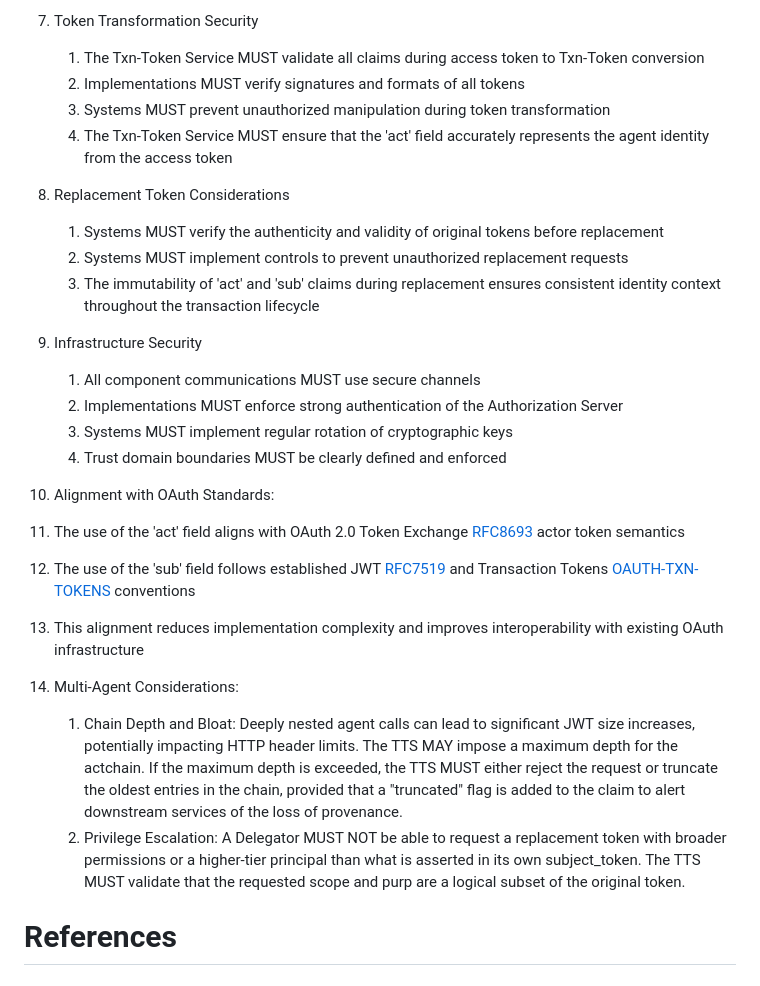
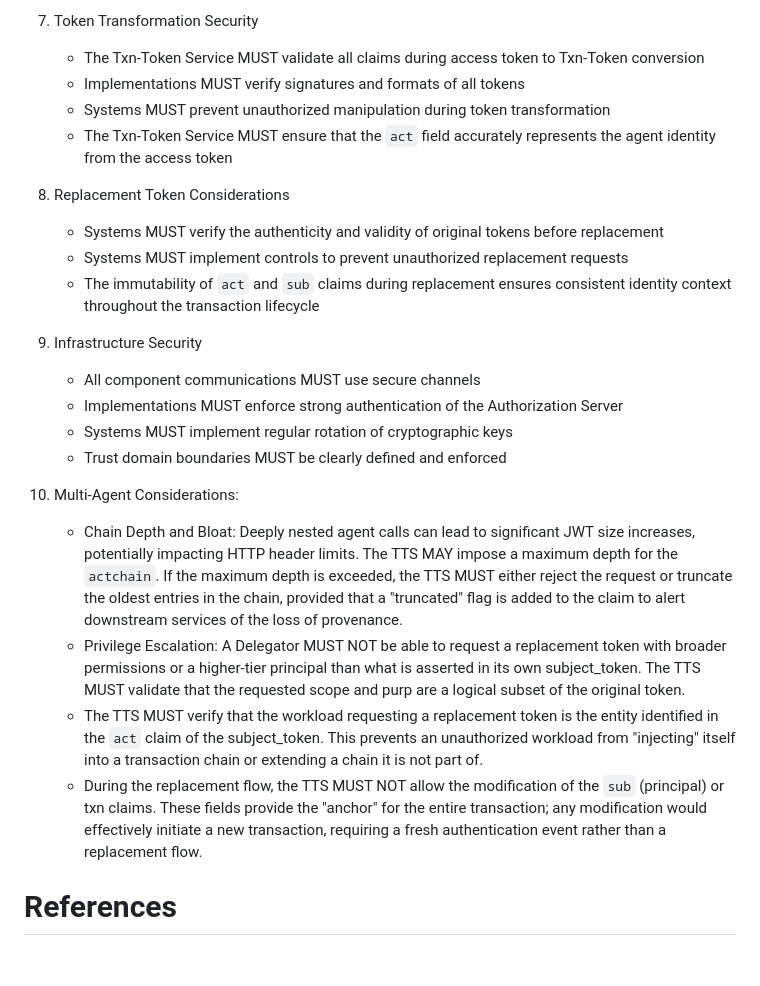
Before and after one commit to ashayraut/oauth-transactiontokens-for-agents, a Markdown page: draft-oauth-transaction-tokens-for-agents.md, the part around one of its changes. Rendered like a GitHub page.

```diff
--- a/draft-oauth-transaction-tokens-for-agents.md
+++ b/draft-oauth-transaction-tokens-for-agents.md
@@ -433,30 +471,26 @@ Order: The array MUST be ordered from the first delegating agent to the most rec
 
 7. Token Transformation Security
-   1. The Txn-Token Service MUST validate all claims during access token to Txn-Token conversion
-   1. Implementations MUST verify signatures and formats of all tokens
-   1. Systems MUST prevent unauthorized manipulation during token transformation
-   1. The Txn-Token Service MUST ensure that the 'act' field accurately represents the agent identity from the access token
+   * The Txn-Token Service MUST validate all claims during access token to Txn-Token conversion
+   * Implementations MUST verify signatures and formats of all tokens
+   * Systems MUST prevent unauthorized manipulation during token transformation
+   * The Txn-Token Service MUST ensure that the `act` field accurately represents the agent identity from the access token
 
 8. Replacement Token Considerations
-   1. Systems MUST verify the authenticity and validity of original tokens before replacement
-   1. Systems MUST implement controls to prevent unauthorized replacement requests
-   1. The immutability of 'act' and 'sub' claims during replacement ensures consistent identity context throughout the transaction lifecycle
+   * Systems MUST verify the authenticity and validity of original tokens before replacement
+   * Systems MUST implement controls to prevent unauthorized replacement requests
+   * The immutability of `act` and `sub` claims during replacement ensures consistent identity context throughout the transaction lifecycle
 
 9. Infrastructure Security
-   1. All component communications MUST use secure channels
-   1. Implementations MUST enforce strong authentication of the Authorization Server
-   1. Systems MUST implement regular rotation of cryptographic keys
-   1. Trust domain boundaries MUST be clearly defined and enforced
+   * All component communications MUST use secure channels
+   * Implementations MUST enforce strong authentication of the Authorization Server
+   * Systems MUST implement regular rotation of cryptographic keys
+   * Trust domain boundaries MUST be clearly defined and enforced
 
-10. Alignment with OAuth Standards:
-   1. The use of the 'act' field aligns with OAuth 2.0 Token Exchange [RFC8693](https://tools.ietf.org/html/rfc8693) actor token semantics
-   1. The use of the 'sub' field follows established JWT [RFC7519](https://tools.ietf.org/html/rfc7519) and Transaction Tokens [OAUTH-TXN-TOKENS](https://drafts.oauth.net/oauth-transaction-tokens/draft-ietf-oauth-transaction-tokens.html) conventions
-   1. This alignment reduces implementation complexity and improves interoperability with existing OAuth infrastructure
-
-11. Multi-Agent Considerations:
-    1. Chain Depth and Bloat: Deeply nested agent calls can lead to significant JWT size increases, potentially impacting HTTP header limits. The TTS MAY impose a maximum depth for the actchain. If the maximum depth is exceeded, the TTS MUST either reject the request or truncate the oldest entries in the chain, provided that a "truncated" flag is added to the claim to alert downstream services of the loss of provenance.
-    1. Privilege Escalation: A Delegator MUST NOT be able to request a replacement token with broader permissions or a higher-tier principal than what is asserted in its own subject_token. The TTS MUST validate that the requested scope and purp are a logical subset of the original token.
-
+10. Multi-Agent Considerations:
+    * Chain Depth and Bloat: Deeply nested agent calls can lead to significant JWT size increases, potentially impacting HTTP header limits. The TTS MAY impose a maximum depth for the `actchain`. If the maximum depth is exceeded, the TTS MUST either reject the request or truncate the oldest entries in the chain, provided that a "truncated" flag is added to the claim to alert downstream services of the loss of provenance.
+    * Privilege Escalation: A Delegator MUST NOT be able to request a replacement token with broader permissions or a higher-tier principal than what is asserted in its own subject_token. The TTS MUST validate that the requested scope and purp are a logical subset of the original token.
+    * The TTS MUST verify that the workload requesting a replacement token is the entity identified in the  `act` claim of the subject_token. This prevents an unauthorized workload from "injecting" itself into a transaction chain or extending a chain it is not part of.
+    * During the replacement flow, the TTS MUST NOT allow the modification of the `sub` (principal) or txn claims. These fields provide the "anchor" for the entire transaction; any modification would effectively initiate a new transaction, requiring a fresh authentication event rather than a replacement flow.
 
 # References
 
```
Also changed, not shown: other parts of draft-oauth-transaction-tokens-for-agents.md (+72 -34 lines).
